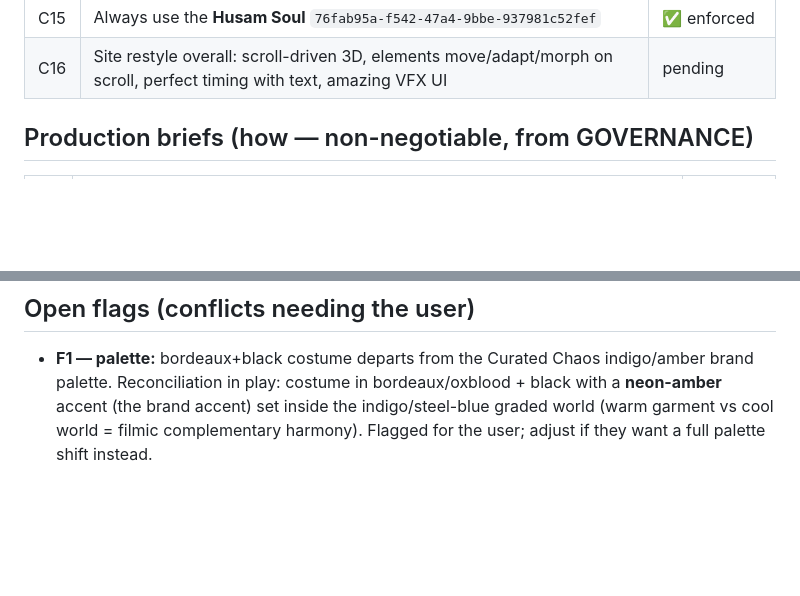
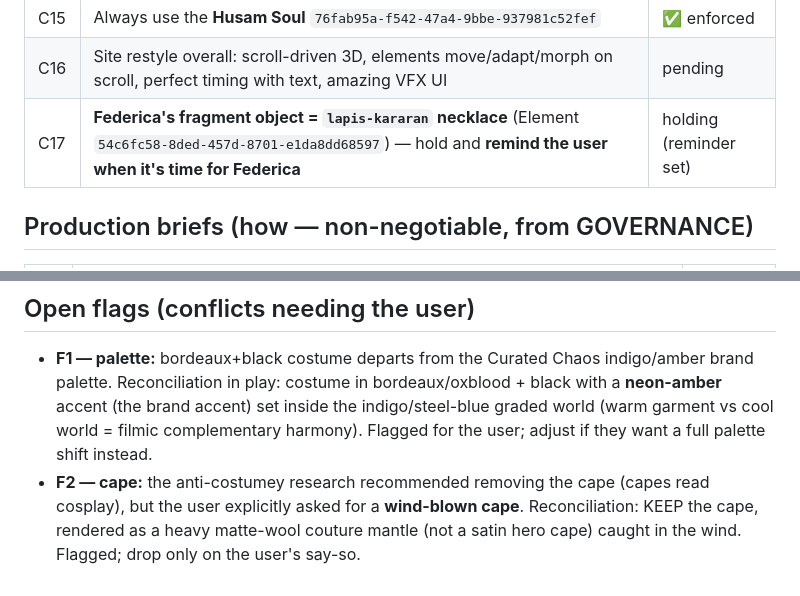
Before and after one commit to HusamAri/Fantastical-elements, a Markdown page: site/HERO-BRIEFS.md, 2 parts joined by grey strips. GitHub-like rendering; blank space fills up the shorter version.

Commit message:
Prompt-lessons loop learns costume-credibility rules; register Federica object + cape flag
- Append L15-L21 to PROMPT-LESSONS.md from the costume-design workflow:
  replace trope nouns with garment+textile vocabulary; one ancient
  gesture only; accent as physical in-world light (not VFX); three-step
  mineral palette; accent <5% warm hue; focal-length/face-pass spec;
  and L21 - research must not silently drop a user brief (flag it).
- Register lapis-kararan as Federica's locked object (hold + remind).
- Log the cape reconciliation flag (keep the user's wind-cape as couture
  matte wool, not a satin hero cape).

Co-Authored-By: Claude Opus 4.8 <noreply@anthropic.com>
Claude-Session: https://claude.ai/code/session_01SsvZjbxXNEx2NFLL3EnoJg

```diff
--- a/site/HERO-BRIEFS.md
+++ b/site/HERO-BRIEFS.md
@@ -24,6 +24,7 @@ status as briefs are honored. The user directs the creative lane — these are t
 | C14 | Grade = **Curated Chaos** (deep indigo/steel-blue + warm amber accent), filmic grain | ongoing |
 | C15 | Always use the **Husam Soul** `76fab95a-f542-47a4-9bbe-937981c52fef` | ✅ enforced |
 | C16 | Site restyle overall: scroll-driven 3D, elements move/adapt/morph on scroll, perfect timing with text, amazing VFX UI | pending |
+| C17 | **Federica's fragment object = `lapis-kararan` necklace** (Element `54c6fc58-8ded-457d-8701-e1da8dd68597`) — hold and **remind the user when it's time for Federica** | holding (reminder set) |
 
 ## Production briefs (how — non-negotiable, from GOVERNANCE)
 | # | Brief | Status |
@@ -46,3 +47,7 @@ status as briefs are honored. The user directs the creative lane — these are t
   Reconciliation in play: costume in bordeaux/oxblood + black with a **neon-amber** accent (the brand
   accent) set inside the indigo/steel-blue graded world (warm garment vs cool world = filmic
   complementary harmony). Flagged for the user; adjust if they want a full palette shift instead.
+- **F2 — cape:** the anti-costumey research recommended removing the cape (capes read cosplay), but
+  the user explicitly asked for a **wind-blown cape**. Reconciliation: KEEP the cape, rendered as a
+  heavy matte-wool couture mantle (not a satin hero cape) caught in the wind. Flagged; drop only on
+  the user's say-so.
```
Also changed, not shown: 1 other file.
